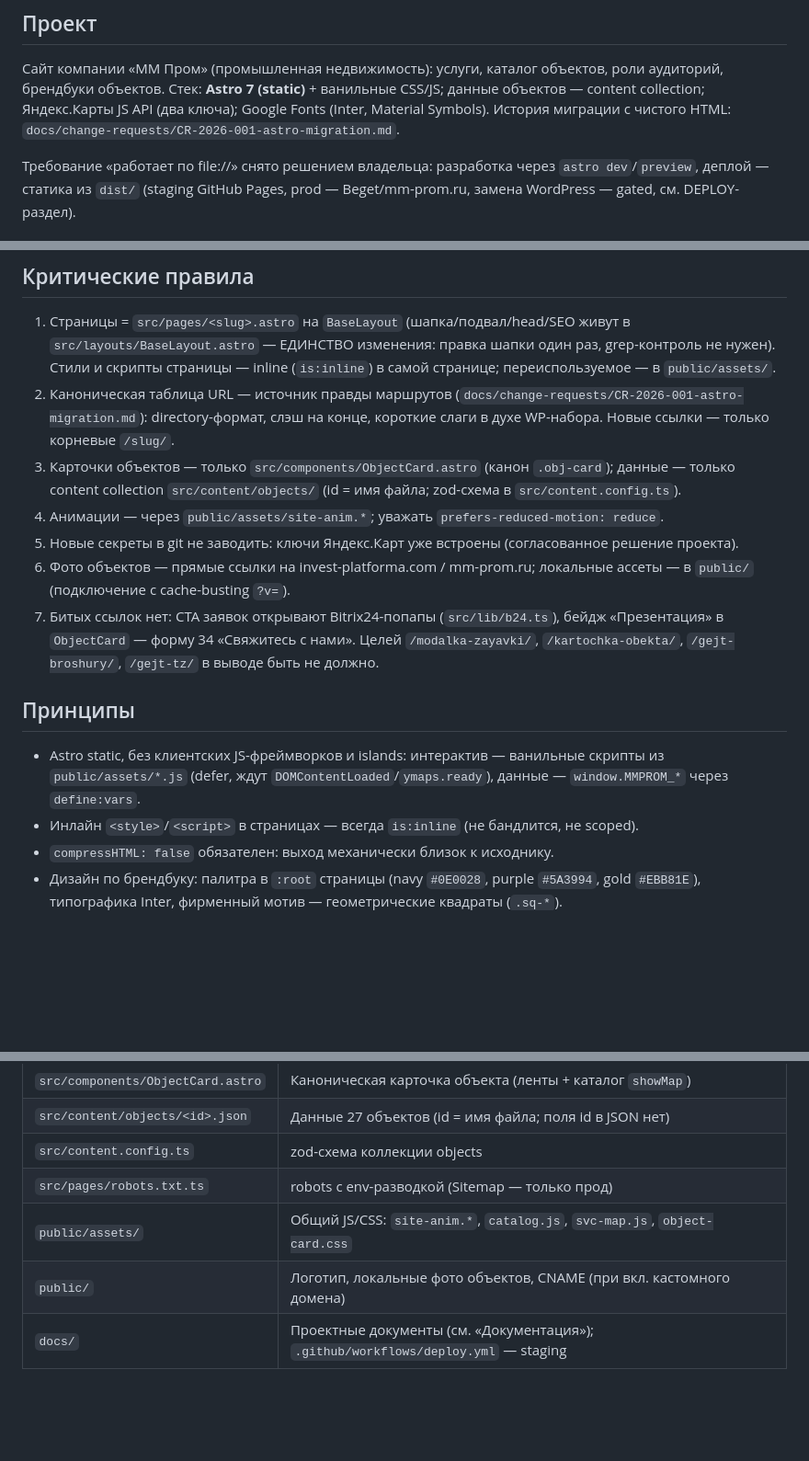
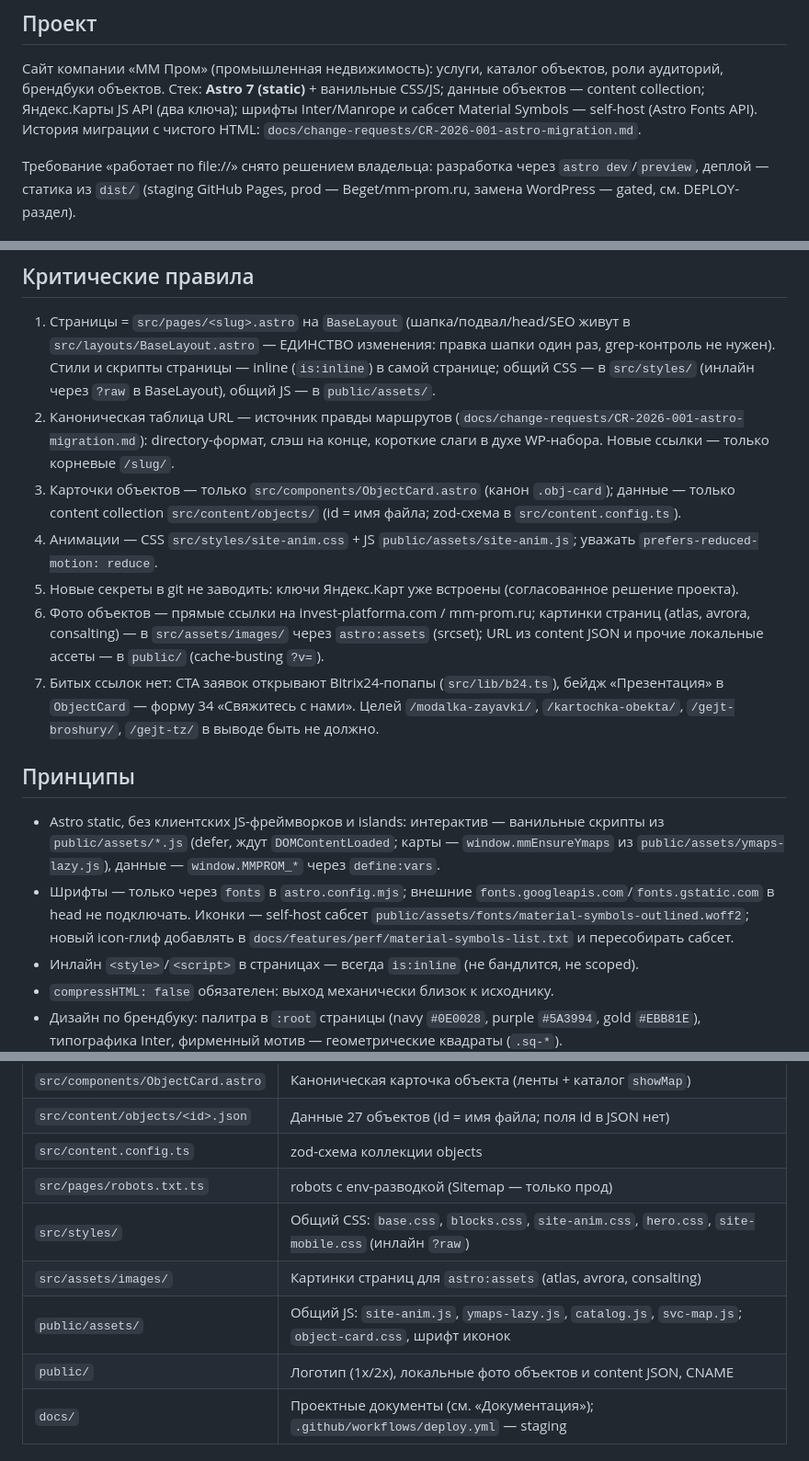
Before and after one commit to akfrolov/mm-prom-web, a Markdown page: AGENTS.md, 3 parts joined by grey strips. Shown at 92% size. Rendered like a GitHub page; blank space fills up the shorter version.

Commit message:
docs: зафиксировать self-host шрифтов/иконок, ленивые карты и кеш статики

```diff
--- a/AGENTS.md
+++ b/AGENTS.md
@@ -5,7 +5,7 @@
 Сайт компании «ММ Пром» (промышленная недвижимость): услуги, каталог объектов,
 роли аудиторий, брендбуки объектов. Стек: **Astro 7 (static)** + ванильные
 CSS/JS; данные объектов — content collection; Яндекс.Карты JS API (два ключа);
-Google Fonts (Inter, Material Symbols). История миграции с чистого HTML:
+шрифты Inter/Manrope и сабсет Material Symbols — self-host (Astro Fonts API). История миграции с чистого HTML:
 `docs/change-requests/CR-2026-001-astro-migration.md`.
 
 Требование «работает по file://» снято решением владельца: разработка через
@@ -33,7 +33,8 @@ Sitemap; staging (`MMPROM_ENV=staging`, `ASTRO_SITE=<staging>`) — noindex, б
 1. Страницы = `src/pages/<slug>.astro` на `BaseLayout` (шапка/подвал/head/SEO
    живут в `src/layouts/BaseLayout.astro` — ЕДИНСТВО изменения: правка шапки
    один раз, grep-контроль не нужен). Стили и скрипты страницы — inline
-   (`is:inline`) в самой странице; переиспользуемое — в `public/assets/`.
+   (`is:inline`) в самой странице; общий CSS — в `src/styles/` (инлайн через
+   `?raw` в BaseLayout), общий JS — в `public/assets/`.
 2. Каноническая таблица URL — источник правды маршрутов
    (`docs/change-requests/CR-2026-001-astro-migration.md`): directory-формат,
    слэш на конце, короткие слаги в духе WP-набора. Новые ссылки — только
@@ -41,12 +42,14 @@ Sitemap; staging (`MMPROM_ENV=staging`, `ASTRO_SITE=<staging>`) — noindex, б
 3. Карточки объектов — только `src/components/ObjectCard.astro` (канон
    `.obj-card`); данные — только content collection `src/content/objects/`
    (id = имя файла; zod-схема в `src/content.config.ts`).
-4. Анимации — через `public/assets/site-anim.*`; уважать
-   `prefers-reduced-motion: reduce`.
+4. Анимации — CSS `src/styles/site-anim.css` + JS
+   `public/assets/site-anim.js`; уважать `prefers-reduced-motion: reduce`.
 5. Новые секреты в git не заводить: ключи Яндекс.Карт уже встроены
    (согласованное решение проекта).
 6. Фото объектов — прямые ссылки на invest-platforma.com / mm-prom.ru;
-   локальные ассеты — в `public/` (подключение с cache-busting `?v=`).
+   картинки страниц (atlas, avrora, consalting) — в `src/assets/images/` через
+   `astro:assets` (srcset); URL из content JSON и прочие локальные ассеты — в
+   `public/` (cache-busting `?v=`).
 7. Битых ссылок нет: CTA заявок открывают Bitrix24-попапы
    (`src/lib/b24.ts`), бейдж «Презентация» в `ObjectCard` — форму 34
    «Свяжитесь с нами». Целей `/modalka-zayavki/`, `/kartochka-obekta/`,
@@ -56,8 +59,14 @@ Sitemap; staging (`MMPROM_ENV=staging`, `ASTRO_SITE=<staging>`) — noindex, б
 
 - Astro static, без клиентских JS-фреймворков и islands: интерактив —
   ванильные скрипты из `public/assets/*.js` (defer, ждут
-  `DOMContentLoaded`/`ymaps.ready`), данные — `window.MMPROM_*` через
+  `DOMContentLoaded`; карты — `window.mmEnsureYmaps` из
+  `public/assets/ymaps-lazy.js`), данные — `window.MMPROM_*` через
   `define:vars`.
+- Шрифты — только через `fonts` в `astro.config.mjs`; внешние
+  `fonts.googleapis.com`/`fonts.gstatic.com` в head не подключать. Иконки —
+  self-host сабсет `public/assets/fonts/material-symbols-outlined.woff2`;
+  новый icon-глиф добавлять в `docs/features/perf/material-symbols-list.txt`
+  и пересобирать сабсет.
 - Инлайн `<style>`/`<script>` в страницах — всегда `is:inline` (не бандлится,
   не scoped).
 - `compressHTML: false` обязателен: выход механически близок к исходнику.
@@ -129,8 +138,10 @@ main; untracked туда не попадают); `.kilo/` (планы/stейт)
 | `src/content/objects/<id>.json` | Данные 27 объектов (id = имя файла; поля id в JSON нет) |
 | `src/content.config.ts` | zod-схема коллекции objects |
 | `src/pages/robots.txt.ts` | robots с env-разводкой (Sitemap — только прод) |
-| `public/assets/` | Общий JS/CSS: `site-anim.*`, `catalog.js`, `svc-map.js`, `object-card.css` |
-| `public/` | Логотип, локальные фото объектов, CNAME (при вкл. кастомного домена) |
+| `src/styles/` | Общий CSS: `base.css`, `blocks.css`, `site-anim.css`, `hero.css`, `site-mobile.css` (инлайн `?raw`) |
+| `src/assets/images/` | Картинки страниц для `astro:assets` (atlas, avrora, consalting) |
+| `public/assets/` | Общий JS: `site-anim.js`, `ymaps-lazy.js`, `catalog.js`, `svc-map.js`; `object-card.css`, шрифт иконок |
+| `public/` | Логотип (1x/2x), локальные фото объектов и content JSON, CNAME |
 | `docs/` | Проектные документы (см. «Документация»); `.github/workflows/deploy.yml` — staging |
 
 ## Именование
```
Also changed, not shown: docs/REGRESSION.md (+20 -9 lines).
